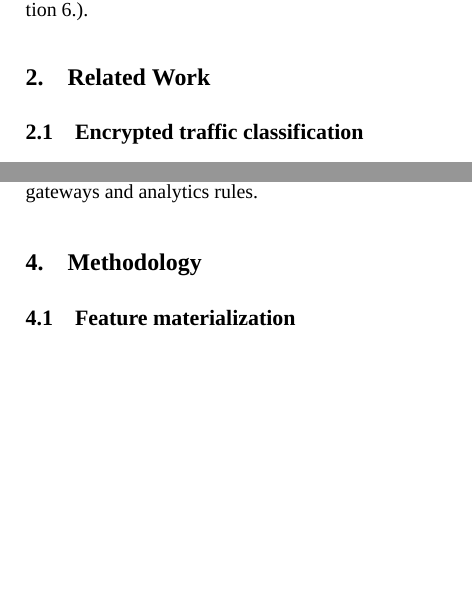
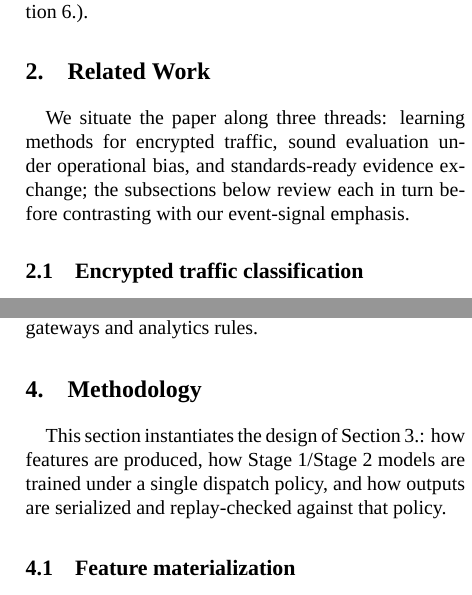
Before and after one commit to ericmao/cisc2026B, a LaTeX paper (main.tex, which reads sections/02_related_work.tex, sections/04_methodology.tex): two parts of the columns of pages 2 and 3 of 6, joined at a grey line, cut so that both start at the same text, the shorter picture padded with empty space. Compiled offline with XeLaTeX; a missing font is replaced by an installed copy or a similar font.

Commit message:
Add section lead-in paragraphs; recompile PDF (Tectonic).
Co-authored-by: Cursor <cursoragent@cursor.com>

```diff
--- a/sections/02_related_work.tex
+++ b/sections/02_related_work.tex
@@ -1,5 +1,7 @@
 \section{Related Work}
 \label{sec:related}
+
+We situate the paper along three threads: learning methods for encrypted traffic, sound evaluation under operational bias, and standards-ready evidence exchange; the subsections below review each in turn before contrasting with our event-signal emphasis.
 
 \subsection{Encrypted traffic classification}
 
--- a/sections/04_methodology.tex
+++ b/sections/04_methodology.tex
@@ -1,5 +1,7 @@
 \section{Methodology}
 \label{sec:method}
+
+This section instantiates the design of Section~\ref{sec:design}: how features are produced, how Stage~1/Stage~2 models are trained under a single dispatch policy, and how outputs are serialized and replay-checked against that policy.
 
 \subsection{Feature materialization}
 
```
Also changed, not shown: sections/03_system_design.tex (+2 -0 lines), main.pdf.
